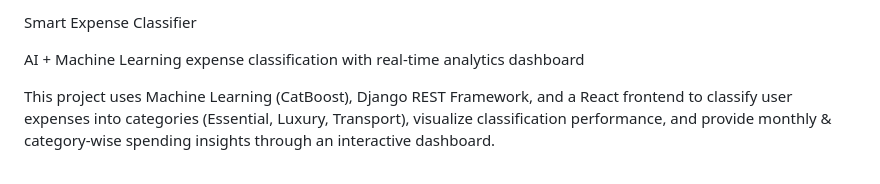
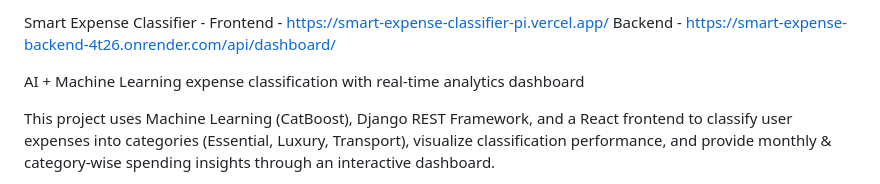
Before and after one commit to Sibiraj2003/smart-expense-classifier, a Markdown page: README.md, the part around the change. Rendered like a GitHub page.

Commit message:
Added Links to Frontend and Backend

```diff
--- a/README.md
+++ b/README.md
@@ -1,4 +1,4 @@
-Smart Expense Classifier
+Smart Expense Classifier - Frontend - https://smart-expense-classifier-pi.vercel.app/ Backend - https://smart-expense-backend-4t26.onrender.com/api/dashboard/
 
 AI + Machine Learning expense classification with real-time analytics dashboard
 
```
